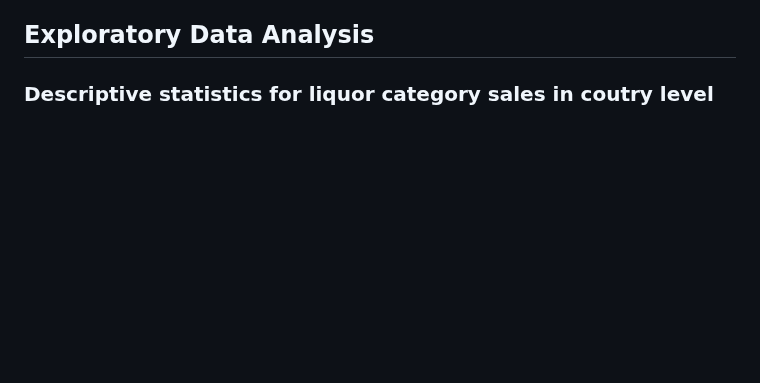
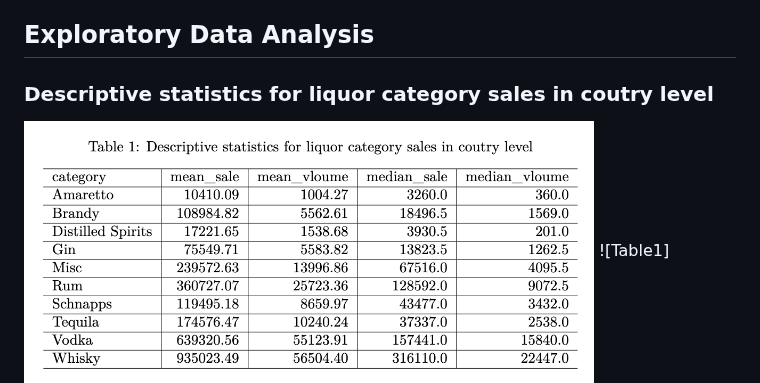
Before and after one commit to zhaoama/ADAN7900, a Markdown page: README.md, the part around the change. GitHub-like rendering; blank space fills up the shorter version.

```diff
--- a/README.md
+++ b/README.md
@@ -30,6 +30,7 @@ The raw data was then aggregated using a custom function. This function calculat
 ## Exploratory Data Analysis
 
 ### Descriptive statistics for liquor category sales in coutry level
+<img src="images/Table_1_sales_coutry.png" alt="Table1" width="80%" height="80%" />
 ![Table1](images/Table_1_sales_coutry.png)
 
 
```
